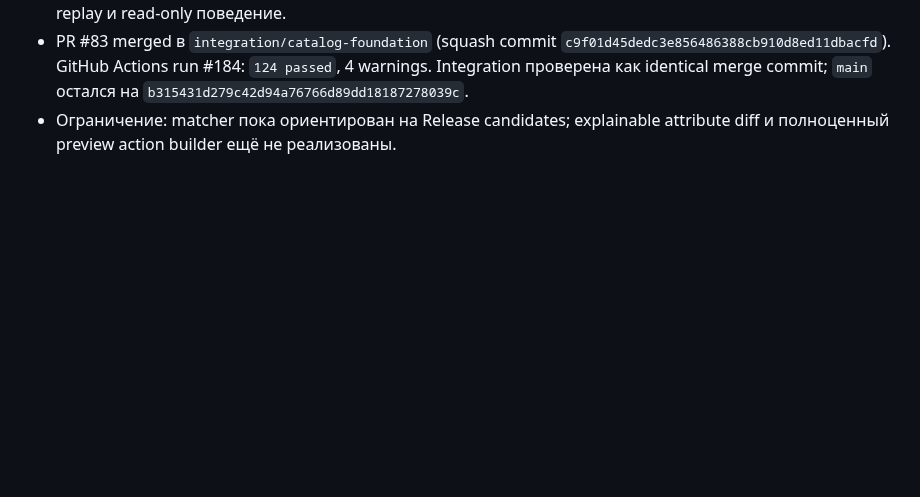
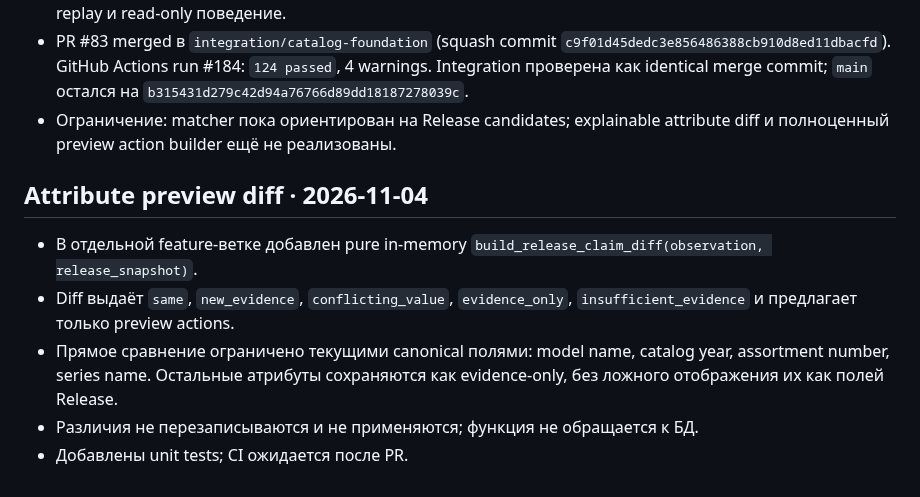
Before and after one commit to JohnyKiska/hotwheels, a Markdown page: docs/CURRENT_STATE.md, the part around the change. GitHub-like rendering; blank space fills up the shorter version.

Commit message:
Document claim preview diff contract

```diff
--- a/docs/CURRENT_STATE.md
+++ b/docs/CURRENT_STATE.md
@@ -111,3 +111,12 @@
 - Добавлены тесты на exact name/year, identifier lookup, collision, неизвестный namespace, exact source replay и read-only поведение.
 - PR #83 merged в `integration/catalog-foundation` (squash commit `c9f01d45dedc3e856486388cb910d8ed11dbacfd`). GitHub Actions run #184: `124 passed`, 4 warnings. Integration проверена как identical merge commit; `main` остался на `b315431d279c42d94a76766d89dd18187278039c`.
 - Ограничение: matcher пока ориентирован на Release candidates; explainable attribute diff и полноценный preview action builder ещё не реализованы.
+
+
+## Attribute preview diff · 2026-11-04
+
+- В отдельной feature-ветке добавлен pure in-memory `build_release_claim_diff(observation, release_snapshot)`.
+- Diff выдаёт `same`, `new_evidence`, `conflicting_value`, `evidence_only`, `insufficient_evidence` и предлагает только preview actions.
+- Прямое сравнение ограничено текущими canonical полями: model name, catalog year, assortment number, series name. Остальные атрибуты сохраняются как evidence-only, без ложного отображения их как полей Release.
+- Различия не перезаписываются и не применяются; функция не обращается к БД.
+- Добавлены unit tests; CI ожидается после PR.
```
